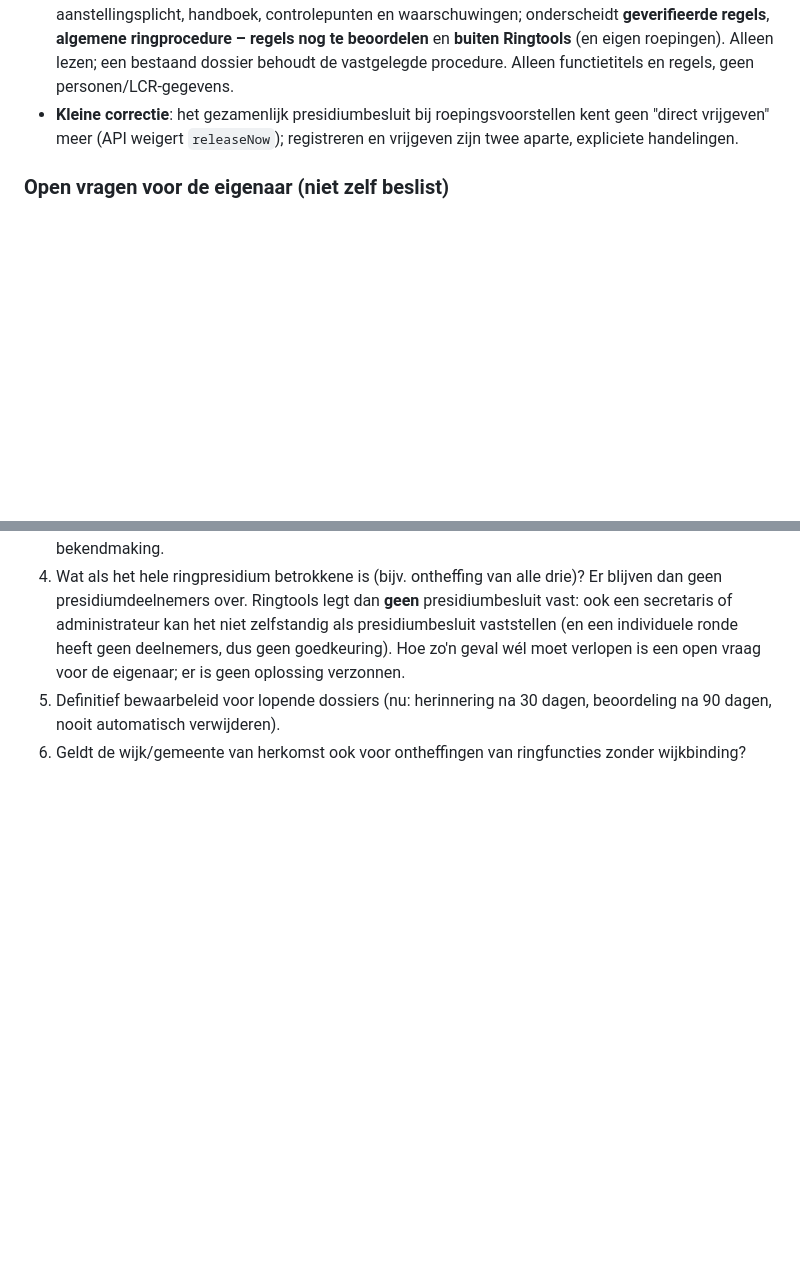
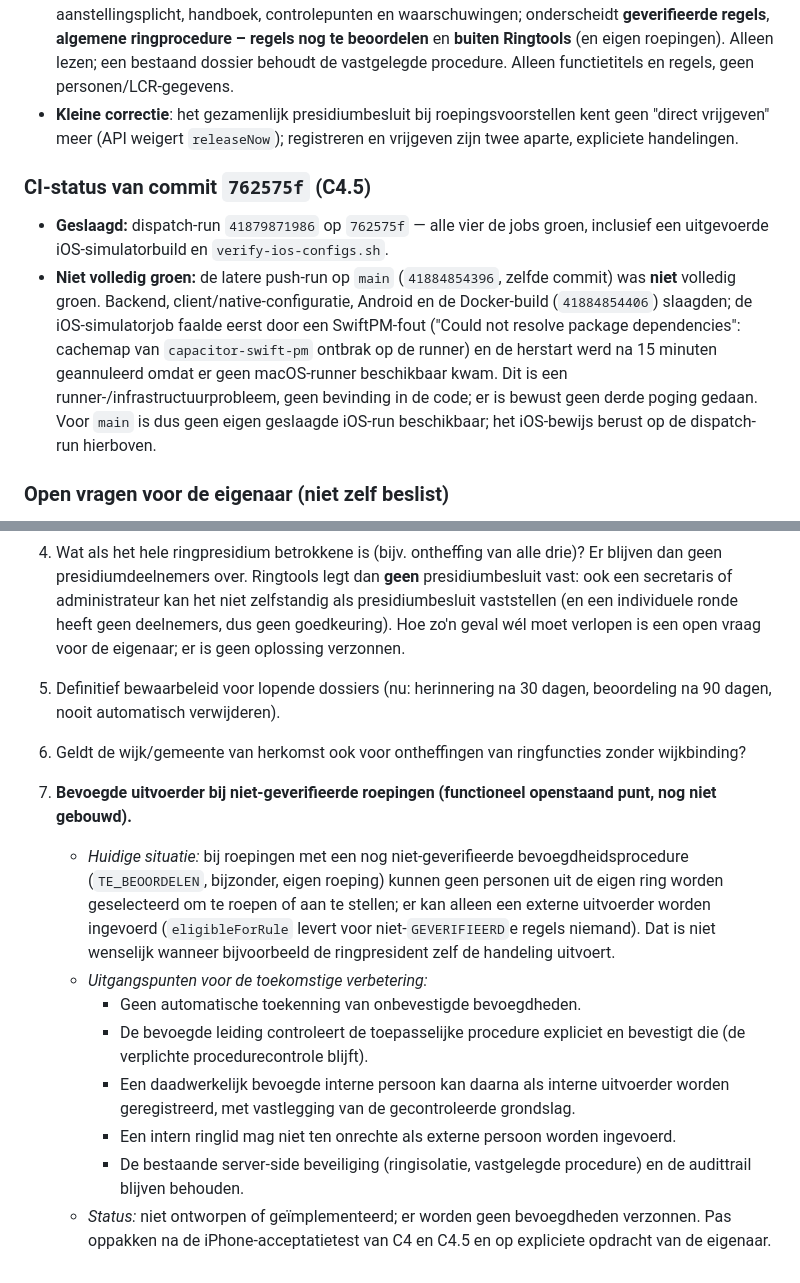
Before and after one commit to rjgout/Ringtools, a Markdown page: docs/MIGRATIE-APP-ONLY.md, 2 parts joined by grey strips. GitHub-like rendering; blank space fills up the shorter version.

Commit message:
Docs: CI-status van 762575f en open punt bevoegde uitvoerder bij niet-geverifieerde roepingen
Alleen documentatie: de latere CI-run op main was niet volledig groen (SwiftPM-fout, geen macOS-runner); iOS-bewijs berust op dispatch-run 41879871986. Open punt 7 in MIGRATIE-APP-ONLY.md vastgelegd, niet gebouwd.

Co-Authored-By: Claude Sonnet 5.5 <noreply@anthropic.com>
Claude-Session: https://claude.ai/code/session_01PzXciXsgSZ7eZUUD8GMmPA

```diff
--- a/docs/MIGRATIE-APP-ONLY.md
+++ b/docs/MIGRATIE-APP-ONLY.md
@@ -191,6 +191,12 @@ Afgebakend: Ringtools ondersteunt uitsluitend roepingen en ontheffingen; organis
   aanstellingsplicht, handboek, controlepunten en waarschuwingen; onderscheidt **geverifieerde regels**, **algemene ringprocedure – regels nog te beoordelen** en **buiten Ringtools** (en eigen roepingen). Alleen lezen; een bestaand dossier behoudt de vastgelegde procedure. Alleen functietitels en regels, geen personen/LCR-gegevens.
 - **Kleine correctie**: het gezamenlijk presidiumbesluit bij roepingsvoorstellen kent geen "direct vrijgeven" meer (API weigert `releaseNow`); registreren en vrijgeven zijn twee aparte, expliciete handelingen.
 
+### CI-status van commit `762575f` (C4.5)
+- **Geslaagd:** dispatch-run `41879871986` op `762575f` — alle vier de jobs groen, inclusief een uitgevoerde iOS-simulatorbuild en `verify-ios-configs.sh`.
+- **Niet volledig groen:** de latere push-run op `main` (`41884854396`, zelfde commit) was **niet** volledig groen. Backend, client/native-configuratie, Android en de Docker-build (`41884854406`) slaagden; de iOS-simulatorjob faalde eerst
+  door een SwiftPM-fout ("Could not resolve package dependencies": cachemap van `capacitor-swift-pm` ontbrak op de runner) en de herstart werd na 15 minuten geannuleerd omdat er geen macOS-runner beschikbaar kwam. Dit is een runner-/infrastructuurprobleem, geen bevinding in de code;
+  er is bewust geen derde poging gedaan. Voor `main` is dus geen eigen geslaagde iOS-run beschikbaar; het iOS-bewijs berust op de dispatch-run hierboven.
+
 ### Open vragen voor de eigenaar (niet zelf beslist)
 1. **Deelname van een betrokken hogeraadslid na kennisgeving.** Hoe neemt de betrokkene daarna deel aan de eigen behandeling, of wordt hij daarvan uitgesloten? Er is geen kerkelijke regel verzonnen: een gekoppeld account blijft
    voorlopig *altijd* uitgesloten en zonder toegang (veiligste uitgangspunt). Het register van de kennisgeving (`informedAt`) staat klaar, maar geeft geen toegang.
@@ -199,3 +205,14 @@ Afgebakend: Ringtools ondersteunt uitsluitend roepingen en ontheffingen; organis
 4. Wat als het hele ringpresidium betrokkene is (bijv. ontheffing van alle drie)? Er blijven dan geen presidiumdeelnemers over. Ringtools legt dan **geen** presidiumbesluit vast: ook een secretaris of administrateur kan het niet zelfstandig als presidiumbesluit vaststellen (en een individuele ronde heeft geen deelnemers, dus geen goedkeuring). Hoe zo'n geval wél moet verlopen is een open vraag voor de eigenaar; er is geen oplossing verzonnen.
 5. Definitief bewaarbeleid voor lopende dossiers (nu: herinnering na 30 dagen, beoordeling na 90 dagen, nooit automatisch verwijderen).
 6. Geldt de wijk/gemeente van herkomst ook voor ontheffingen van ringfuncties zonder wijkbinding?
+
+7. **Bevoegde uitvoerder bij niet-geverifieerde roepingen (functioneel openstaand punt, nog niet gebouwd).**
+   - *Huidige situatie:* bij roepingen met een nog niet-geverifieerde bevoegdheidsprocedure (`TE_BEOORDELEN`, bijzonder, eigen roeping) kunnen geen personen uit de eigen ring worden geselecteerd om te roepen of aan te stellen; er kan alleen een externe uitvoerder worden ingevoerd
+     (`eligibleForRule` levert voor niet-`GEVERIFIEERD`e regels niemand). Dat is niet wenselijk wanneer bijvoorbeeld de ringpresident zelf de handeling uitvoert.
+   - *Uitgangspunten voor de toekomstige verbetering:*
+     - Geen automatische toekenning van onbevestigde bevoegdheden.
+     - De bevoegde leiding controleert de toepasselijke procedure expliciet en bevestigt die (de verplichte procedurecontrole blijft).
+     - Een daadwerkelijk bevoegde interne persoon kan daarna als interne uitvoerder worden geregistreerd, met vastlegging van de gecontroleerde grondslag.
+     - Een intern ringlid mag niet ten onrechte als externe persoon worden ingevoerd.
+     - De bestaande server-side beveiliging (ringisolatie, vastgelegde procedure) en de audittrail blijven behouden.
+   - *Status:* niet ontworpen of geïmplementeerd; er worden geen bevoegdheden verzonnen. Pas oppakken na de iPhone-acceptatietest van C4 en C4.5 en op expliciete opdracht van de eigenaar.
```
